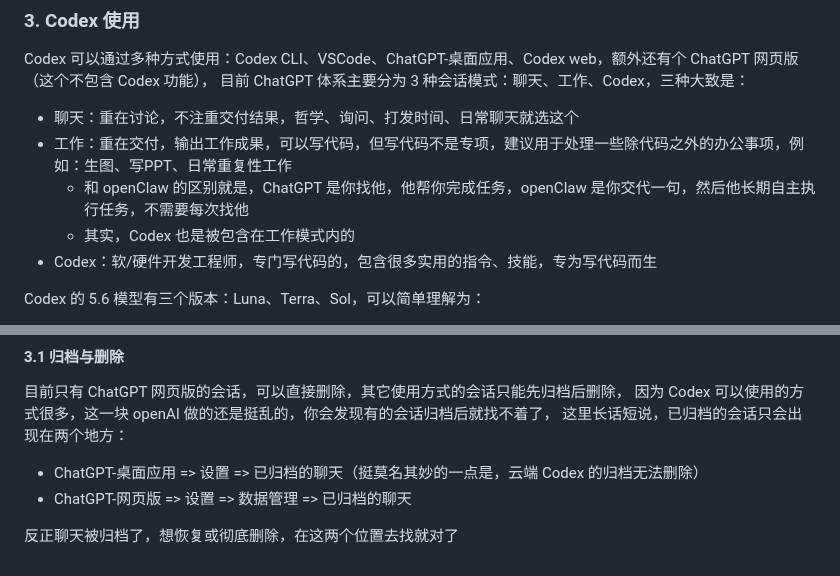
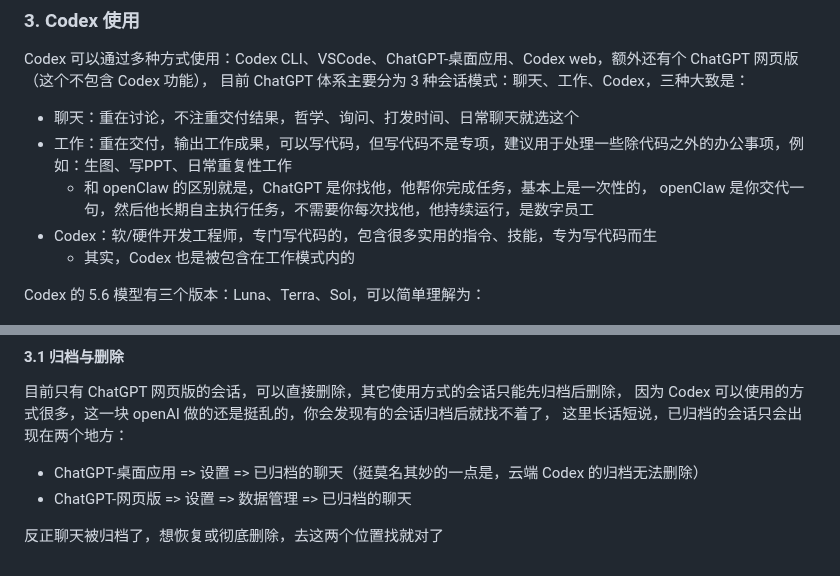
Before and after one commit to lxk1080/AICoding, a Markdown page: readme-codex.md, 2 parts joined by grey strips. Rendered like a GitHub page.

Commit message:
chore: Some repetitive elements

```diff
--- a/readme-codex.md
+++ b/readme-codex.md
@@ -114,9 +114,10 @@ Codex 可以通过多种方式使用：Codex CLI、VSCode、ChatGPT-桌面应用
 
 - 聊天：重在讨论，不注重交付结果，哲学、询问、打发时间、日常聊天就选这个
 - 工作：重在交付，输出工作成果，可以写代码，但写代码不是专项，建议用于处理一些除代码之外的办公事项，例如：生图、写PPT、日常重复性工作
-    - 和 openClaw 的区别就是，ChatGPT 是你找他，他帮你完成任务，openClaw 是你交代一句，然后他长期自主执行任务，不需要每次找他
+    - 和 openClaw 的区别就是，ChatGPT 是你找他，他帮你完成任务，基本上是一次性的，
+    openClaw 是你交代一句，然后他长期自主执行任务，不需要你每次找他，他持续运行，是数字员工
+- Codex：软/硬件开发工程师，专门写代码的，包含很多实用的指令、技能，专为写代码而生
     - 其实，Codex 也是被包含在工作模式内的
-- Codex：软/硬件开发工程师，专门写代码的，包含很多实用的指令、技能，专为写代码而生
 
 Codex 的 5.6 模型有三个版本：Luna、Terra、Sol，可以简单理解为：
 
@@ -133,4 +134,4 @@ Codex 的 5.6 模型有三个版本：Luna、Terra、Sol，可以简单理解为
 - ChatGPT-桌面应用 => 设置 => 已归档的聊天（挺莫名其妙的一点是，云端 Codex 的归档无法删除）
 - ChatGPT-网页版 => 设置 => 数据管理 => 已归档的聊天
 
-反正聊天被归档了，想恢复或彻底删除，在这两个位置去找就对了
+反正聊天被归档了，想恢复或彻底删除，去这两个位置找就对了
```
